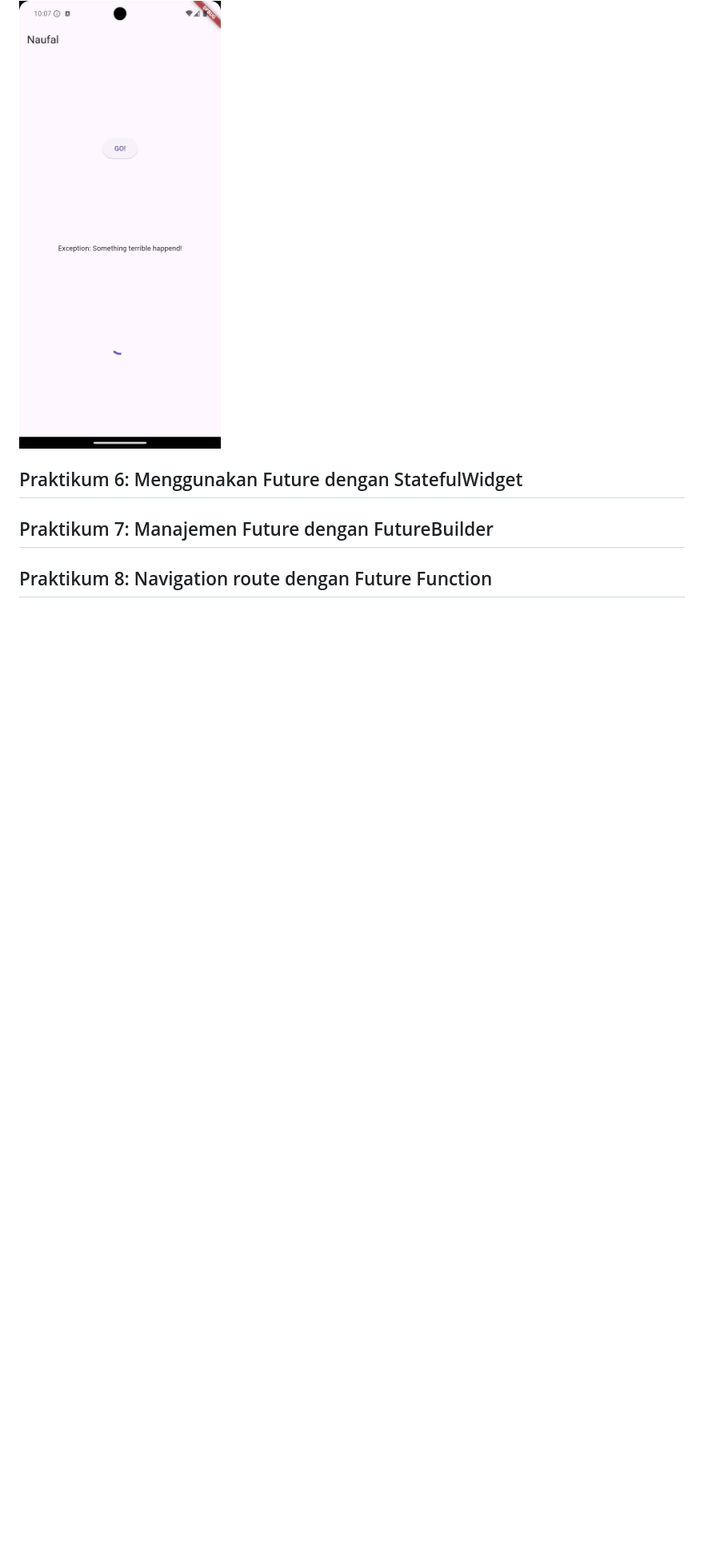
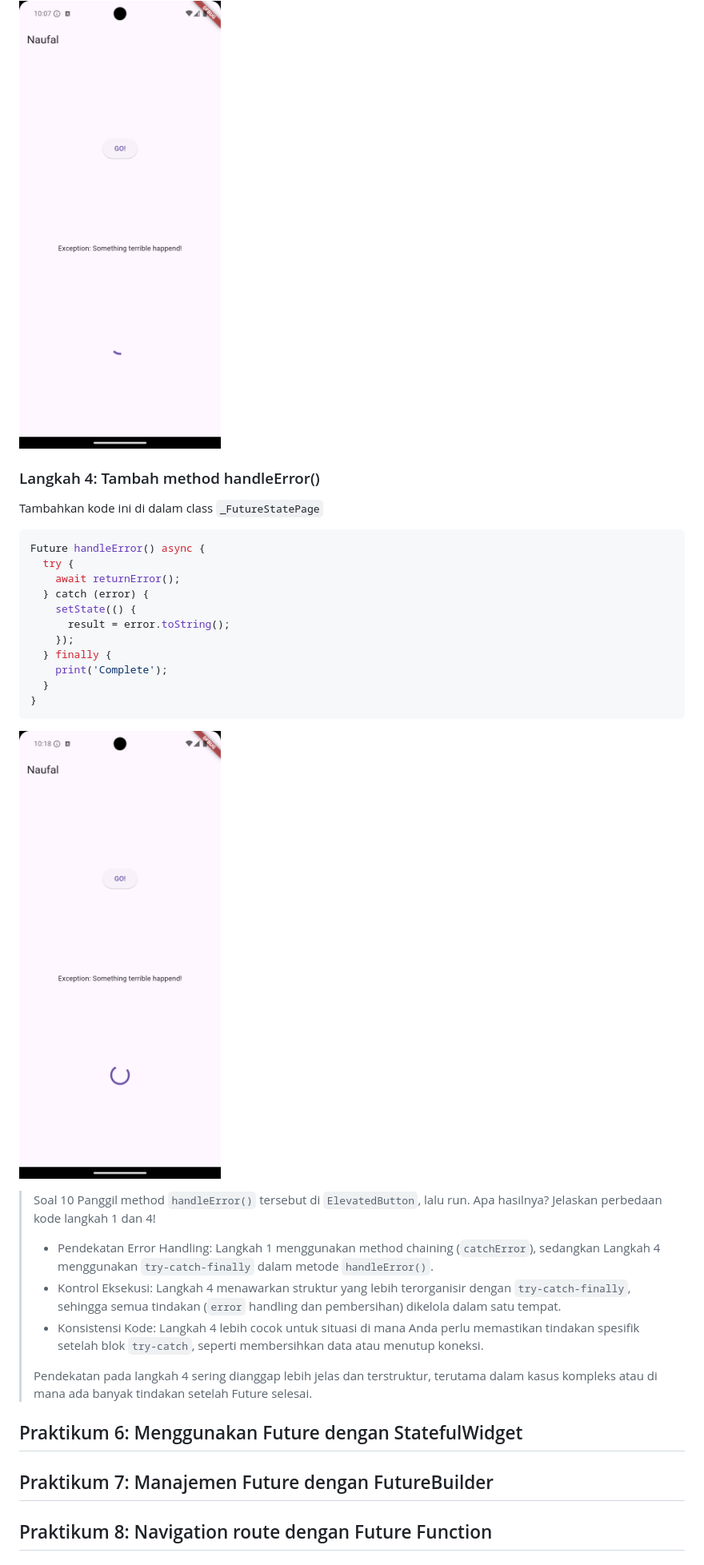
Before and after one commit to Naufall1/PEMR_MOB, a Markdown page: Week-12/README.md, the part around the change. Shown: that part at 80% size. Rendered like a GitHub page; pictures changed too: Week-12/image-3.png (added); blank space fills up the shorter version.

Commit message:
W12: Soal 10

````diff
--- a/Week-12/README.md
+++ b/Week-12/README.md
@@ -361,6 +361,32 @@ ElevatedButton(
 Lakukan run dan klik tombol GO! maka akan menghasilkan seperti gambar berikut.
 ![...](image-2.png)
 
+### Langkah 4: Tambah method handleError()
+Tambahkan kode ini di dalam class `_FutureStatePage`
+```dart
+Future handleError() async {
+  try {
+    await returnError();
+  } catch (error) {
+    setState(() {
+      result = error.toString();
+    });
+  } finally {
+    print('Complete');
+  }
+}
+```
+
+![alt text](image-3.png)
+
+> Soal 10
+> Panggil method `handleError()` tersebut di `ElevatedButton`, lalu run. Apa hasilnya? Jelaskan perbedaan kode langkah 1 dan 4!
+> - Pendekatan Error Handling: Langkah 1 menggunakan method chaining (`catchError`), sedangkan Langkah 4 menggunakan `try-catch-finally` dalam metode `handleError()`.
+> - Kontrol Eksekusi: Langkah 4 menawarkan struktur yang lebih terorganisir dengan `try-catch-finally`, sehingga semua tindakan (`error` handling dan pembersihan) dikelola dalam satu tempat.
+> - Konsistensi Kode: Langkah 4 lebih cocok untuk situasi di mana Anda perlu memastikan tindakan spesifik setelah blok `try-catch`, seperti membersihkan data atau menutup koneksi.
+>
+> Pendekatan pada langkah 4 sering dianggap lebih jelas dan terstruktur, terutama dalam kasus kompleks atau di mana ada banyak tindakan setelah Future selesai.
+
 ## Praktikum 6: Menggunakan Future dengan StatefulWidget
 ## Praktikum 7: Manajemen Future dengan FutureBuilder
 ## Praktikum 8: Navigation route dengan Future Function
````
Also changed, not shown: 2 other files.
